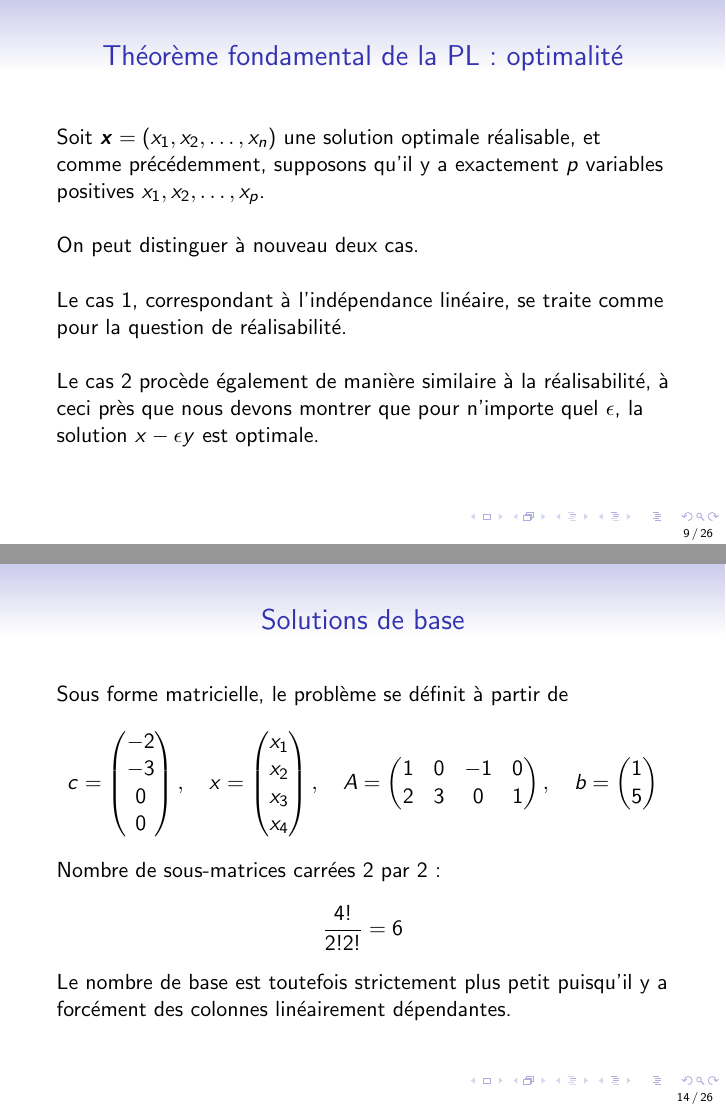
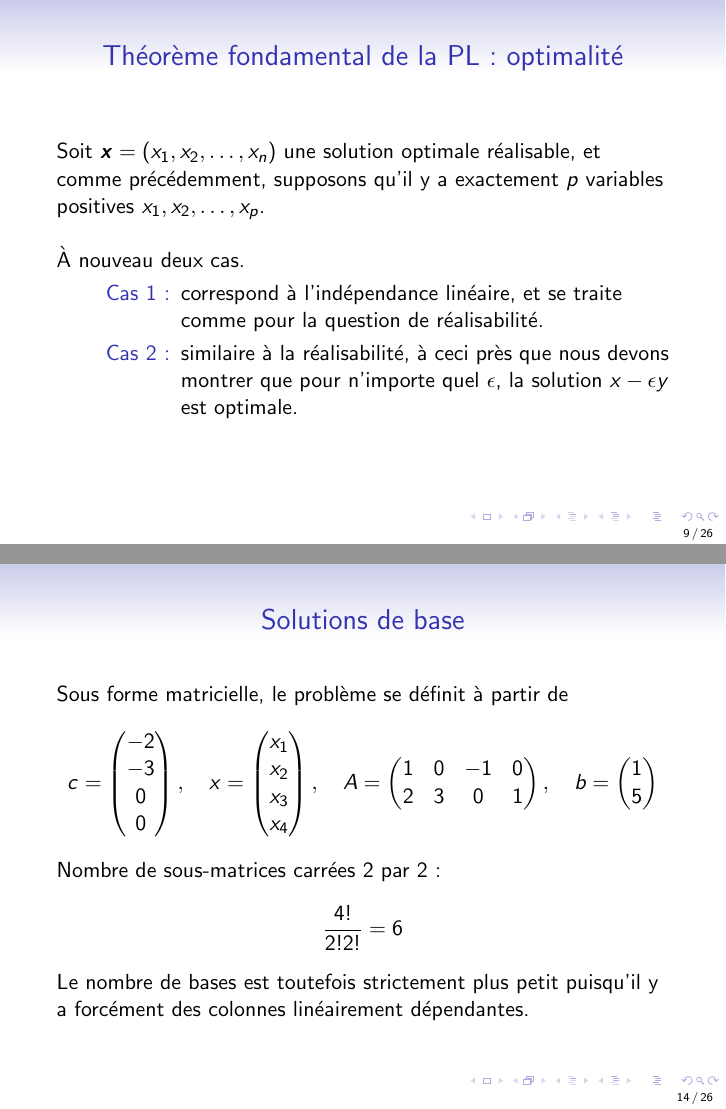
Before and after one commit to fbastin/LP_Introduction, LaTeX slides (1. Fondements.tex): pages 9 and 14 of 26, joined at a grey line. Compiled offline with pdfLaTeX.

Commit message:
Mise à jour fondements.

```diff
--- a/1. Fondements.tex
+++ b/1. Fondements.tex
@@ -193,15 +193,12 @@ Soit $\bx = (x_1, x_2, \ldots, x_n)$ une solution optimale réalisable, et comme
 
 \mbox{}
 
-On peut distinguer à nouveau deux cas.
-
-\mbox{}
-
-Le cas 1, correspondant à l'indépendance linéaire, se traite comme pour la question de réalisabilité.
-
-\mbox{}
-
-Le cas 2 procède également de manière similaire à la réalisabilité, à ceci près que nous devons montrer que pour n'importe quel $\epsilon$, la solution $x-\epsilon y$ est optimale.
+À nouveau deux cas.
+\begin{description}
+\item[Cas 1:] correspond à l'indépendance linéaire, et se traite comme pour la question de réalisabilité.
+\item[Cas 2:]
+similaire à la réalisabilité, à ceci près que nous devons montrer que pour n'importe quel $\epsilon$, la solution $x-\epsilon y$ est optimale.
+\end{description}
 
 \end{frame}
 
@@ -329,7 +326,7 @@ Nombre de sous-matrices carrées 2 par 2:
 $$
 \frac{4!}{2!2!} = 6
 $$
-Le nombre de base est toutefois strictement plus petit puisqu'il y a forcément des colonnes linéairement dépendantes.
+Le nombre de bases est toutefois strictement plus petit puisqu'il y a forcément des colonnes linéairement dépendantes.
 
 \end{frame}
 
```
Also changed, not shown: 1. Fondements.pdf.
